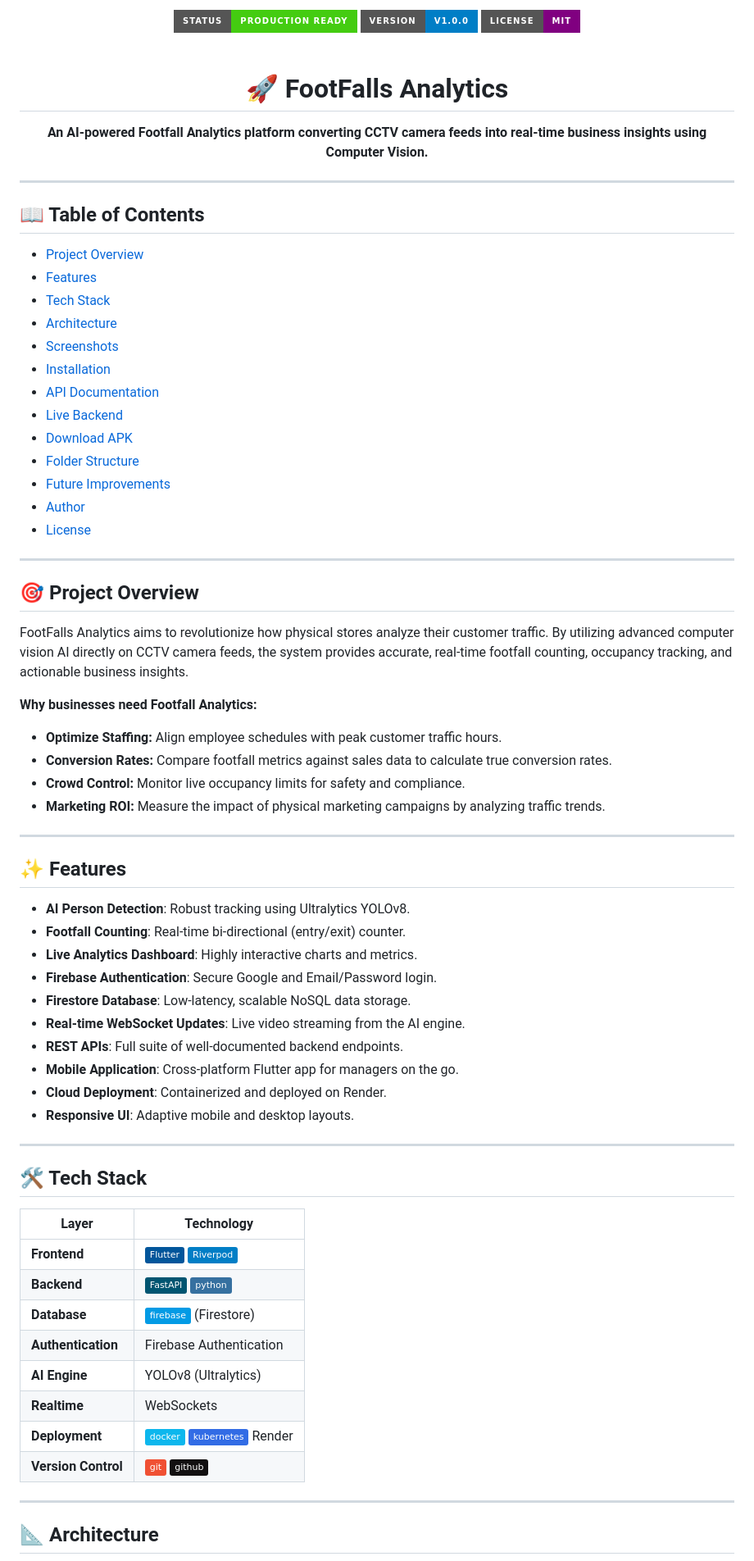
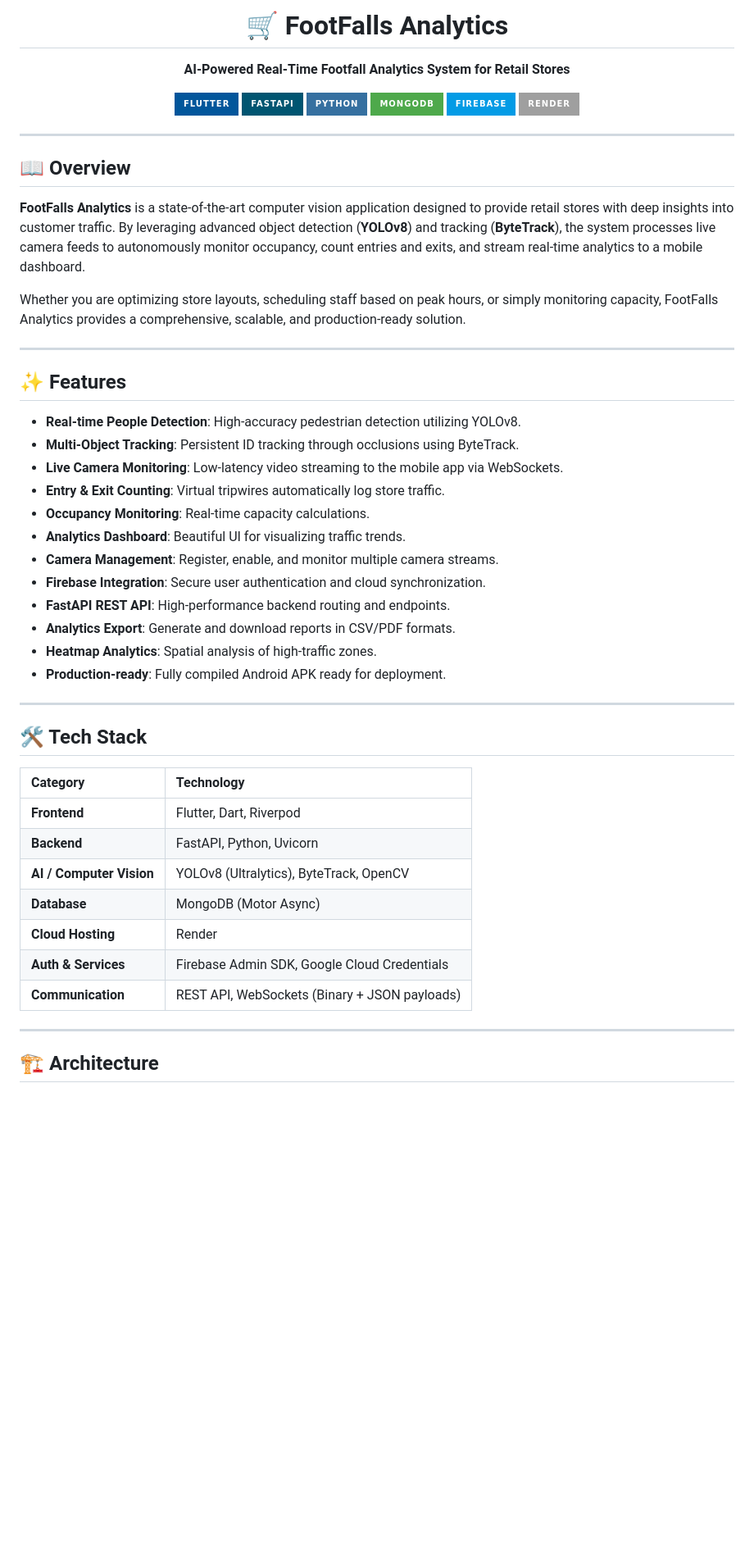
Before and after one commit to hemanthkumar-del/FootFalls-Analytics, a Markdown page: README.md, the part around one of its changes. Shown at 82% size. GitHub-like rendering; badges without logos; blank space fills up the shorter version.

Commit message:
docs: Add professional README.md

````diff
--- a/README.md
+++ b/README.md
@@ -1,75 +1,60 @@
 <div align="center">
-  <img src="https://img.shields.io/badge/Status-Production_Ready-brightgreen?style=for-the-badge&logo=github" alt="Production Ready" />
-  <img src="https://img.shields.io/badge/Version-v1.0.0-blue?style=for-the-badge&logo=git" alt="Version 1.0.0" />
-  <img src="https://img.shields.io/badge/License-MIT-purple?style=for-the-badge" alt="MIT License" />
-  <br/>
-  <br/>
-  <h1>🚀 FootFalls Analytics</h1>
-  <p><b>An AI-powered Footfall Analytics platform converting CCTV camera feeds into real-time business insights using Computer Vision.</b></p>
+
+# 🛒 FootFalls Analytics
+
+**AI-Powered Real-Time Footfall Analytics System for Retail Stores**
+
+[![Flutter](https://img.shields.io/badge/Flutter-%2302569B.svg?style=for-the-badge&logo=Flutter&logoColor=white)](https://flutter.dev)
+[![FastAPI](https://img.shields.io/badge/FastAPI-005571?style=for-the-badge&logo=fastapi)](https://fastapi.tiangolo.com/)
+[![Python](https://img.shields.io/badge/python-3670A0?style=for-the-badge&logo=python&logoColor=ffdd54)](https://www.python.org/)
+[![MongoDB](https://img.shields.io/badge/MongoDB-%234ea94b.svg?style=for-the-badge&logo=mongodb&logoColor=white)](https://www.mongodb.com/)
+[![Firebase](https://img.shields.io/badge/firebase-%23039BE5.svg?style=for-the-badge&logo=firebase)](https://firebase.google.com/)
+[![Render](https://img.shields.io/badge/Render-%46E3B7.svg?style=for-the-badge&logo=render&logoColor=white)](https://render.com/)
+
 </div>
 
 ---
 
-## 📖 Table of Contents
-- [Project Overview](#-project-overview)
-- [Features](#-features)
-- [Tech Stack](#-tech-stack)
-- [Architecture](#-architecture)
-- [Screenshots](#-screenshots)
-- [Installation](#-installation)
-- [API Documentation](#-api-documentation)
-- [Live Backend](#-live-backend)
-- [Download APK](#-download-apk)
-- [Folder Structure](#-folder-structure)
-- [Future Improvements](#-future-improvements)
-- [Author](#-author)
-- [License](#-license)
+## 📖 Overview
 
----
+**FootFalls Analytics** is a state-of-the-art computer vision application designed to provide retail stores with deep insights into customer traffic. By leveraging advanced object detection (**YOLOv8**) and tracking (**ByteTrack**), the system processes live camera feeds to autonomously monitor occupancy, count entries and exits, and stream real-time analytics to a mobile dashboard.
 
-## 🎯 Project Overview
-
-FootFalls Analytics aims to revolutionize how physical stores analyze their customer traffic. By utilizing advanced computer vision AI directly on CCTV camera feeds, the system provides accurate, real-time footfall counting, occupancy tracking, and actionable business insights.
-
-**Why businesses need Footfall Analytics:**
-- **Optimize Staffing:** Align employee schedules with peak customer traffic hours.
-- **Conversion Rates:** Compare footfall metrics against sales data to calculate true conversion rates.
-- **Crowd Control:** Monitor live occupancy limits for safety and compliance.
-- **Marketing ROI:** Measure the impact of physical marketing campaigns by analyzing traffic trends.
+Whether you are optimizing store layouts, scheduling staff based on peak hours, or simply monitoring capacity, FootFalls Analytics provides a comprehensive, scalable, and production-ready solution.
 
 ---
 
 ## ✨ Features
 
-- **AI Person Detection**: Robust tracking using Ultralytics YOLOv8.
-- **Footfall Counting**: Real-time bi-directional (entry/exit) counter.
-- **Live Analytics Dashboard**: Highly interactive charts and metrics.
-- **Firebase Authentication**: Secure Google and Email/Password login.
-- **Firestore Database**: Low-latency, scalable NoSQL data storage.
-- **Real-time WebSocket Updates**: Live video streaming from the AI engine.
-- **REST APIs**: Full suite of well-documented backend endpoints.
-- **Mobile Application**: Cross-platform Flutter app for managers on the go.
-- **Cloud Deployment**: Containerized and deployed on Render.
-- **Responsive UI**: Adaptive mobile and desktop layouts.
+- **Real-time People Detection**: High-accuracy pedestrian detection utilizing YOLOv8.
+- **Multi-Object Tracking**: Persistent ID tracking through occlusions using ByteTrack.
+- **Live Camera Monitoring**: Low-latency video streaming to the mobile app via WebSockets.
+- **Entry & Exit Counting**: Virtual tripwires automatically log store traffic.
+- **Occupancy Monitoring**: Real-time capacity calculations.
+- **Analytics Dashboard**: Beautiful UI for visualizing traffic trends.
+- **Camera Management**: Register, enable, and monitor multiple camera streams.
+- **Firebase Integration**: Secure user authentication and cloud synchronization.
+- **FastAPI REST API**: High-performance backend routing and endpoints.
+- **Analytics Export**: Generate and download reports in CSV/PDF formats.
+- **Heatmap Analytics**: Spatial analysis of high-traffic zones.
+- **Production-ready**: Fully compiled Android APK ready for deployment.
 
 ---
 
-## 🛠 Tech Stack
+## 🛠️ Tech Stack
 
-| Layer | Technology |
-|---|---|
-| **Frontend** | ![Flutter](https://img.shields.io/badge/Flutter-%2302569B.svg?style=flat&logo=Flutter&logoColor=white) ![Riverpod](https://img.shields.io/badge/Riverpod-blue?style=flat) |
-| **Backend** | ![FastAPI](https://img.shields.io/badge/FastAPI-005571?style=flat&logo=fastapi) ![Python](https://img.shields.io/badge/python-3670A0?style=flat&logo=python&logoColor=ffdd54) |
-| **Database** | ![Firebase](https://img.shields.io/badge/firebase-%23039BE5.svg?style=flat&logo=firebase) (Firestore) |
-| **Authentication** | Firebase Authentication |
-| **AI Engine** | YOLOv8 (Ultralytics) |
-| **Realtime** | WebSockets |
-| **Deployment** | ![Docker](https://img.shields.io/badge/docker-%230db7ed.svg?style=flat&logo=docker&logoColor=white) ![Kubernetes](https://img.shields.io/badge/kubernetes-%23326ce5.svg?style=flat&logo=kubernetes&logoColor=white) Render |
-| **Version Control**| ![Git](https://img.shields.io/badge/git-%23F05033.svg?style=flat&logo=git&logoColor=white) ![GitHub](https://img.shields.io/badge/github-%23121011.svg?style=flat&logo=github&logoColor=white) |
+| Category | Technology |
+| :--- | :--- |
+| **Frontend** | Flutter, Dart, Riverpod |
+| **Backend** | FastAPI, Python, Uvicorn |
+| **AI / Computer Vision** | YOLOv8 (Ultralytics), ByteTrack, OpenCV |
+| **Database** | MongoDB (Motor Async) |
+| **Cloud Hosting** | Render |
+| **Auth & Services** | Firebase Admin SDK, Google Cloud Credentials |
+| **Communication** | REST API, WebSockets (Binary + JSON payloads) |
 
 ---
 
-## 📐 Architecture
+## 🏗️ Architecture
 
 ```mermaid
 graph TD
````
Also changed, not shown: other parts of README.md (+116 -86 lines).
